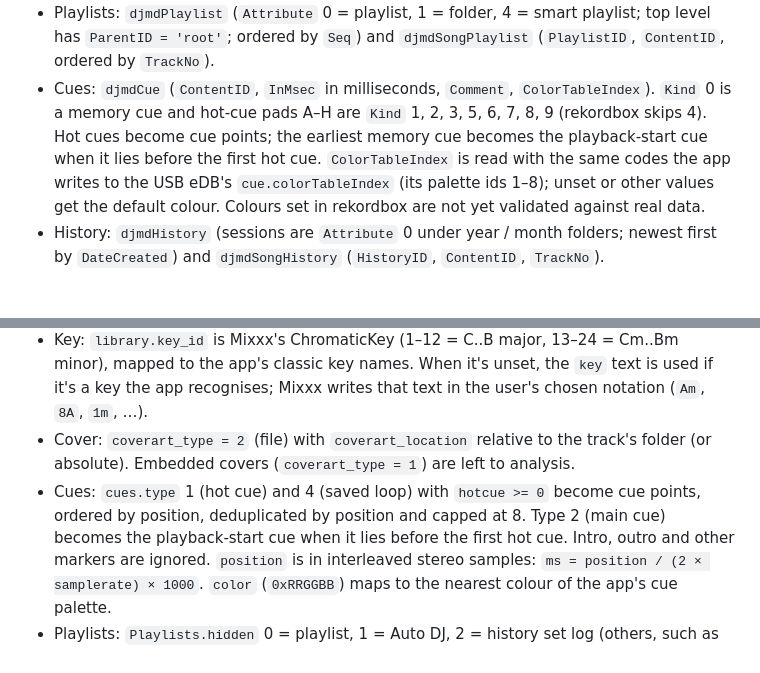
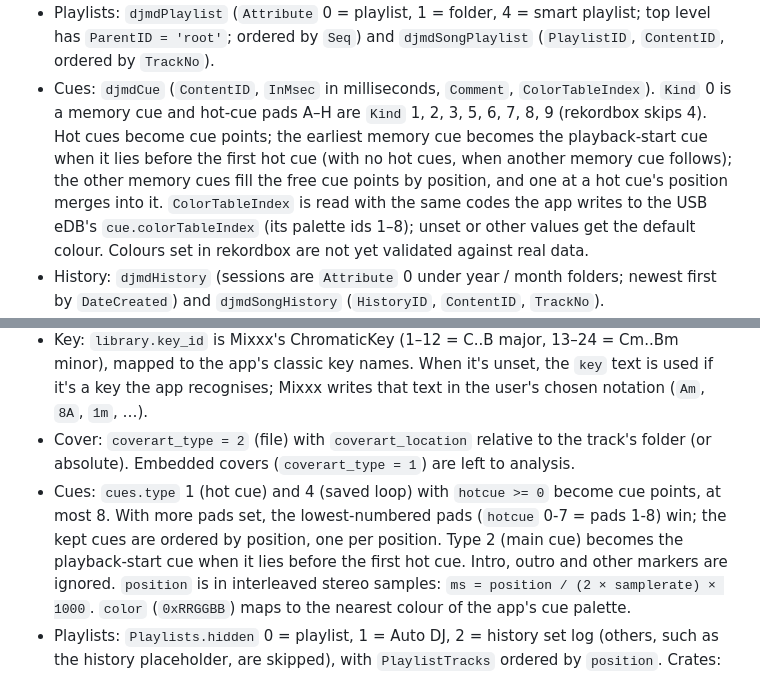
Before and after one commit to haivala/dj-usb-tkit, a Markdown page: docs/EXTERNAL_LIBRARIES.md, 2 parts joined by grey strips. GitHub-like rendering; blank space fills up the shorter version.

```diff
--- a/docs/EXTERNAL_LIBRARIES.md
+++ b/docs/EXTERNAL_LIBRARIES.md
@@ -141,7 +157,9 @@ mixxxDbSource)`.
   `ColorTableIndex`). `Kind` 0 is a memory cue and hot-cue pads A–H are
   `Kind` 1, 2, 3, 5, 6, 7, 8, 9 (rekordbox skips 4). Hot cues become cue
   points; the earliest memory cue becomes the playback-start cue when it lies
-  before the first hot cue. `ColorTableIndex` is read with the same codes the
+  before the first hot cue (with no hot cues, when another memory cue
+  follows); the other memory cues fill the free cue points by position, and
+  one at a hot cue's position merges into it. `ColorTableIndex` is read with the same codes the
   app writes to the USB eDB's `cue.colorTableIndex` (its palette ids 1–8);
   unset or other values get the default colour. Colours set in rekordbox are
   not yet validated against real data.
@@ -163,8 +181,9 @@ mixxxDbSource)`.
   track's folder (or absolute). Embedded covers (`coverart_type = 1`) are
   left to analysis.
 - Cues: `cues.type` 1 (hot cue) and 4 (saved loop) with `hotcue >= 0`
-  become cue points, ordered by position, deduplicated by position and
-  capped at 8. Type 2 (main cue) becomes the playback-start cue when it lies
+  become cue points, at most 8. With more pads set, the lowest-numbered
+  pads (`hotcue` 0-7 = pads 1-8) win; the kept cues are ordered by position,
+  one per position. Type 2 (main cue) becomes the playback-start cue when it lies
   before the first hot cue. Intro, outro and other markers are ignored.
   `position` is in interleaved stereo samples:
   `ms = position / (2 × samplerate) × 1000`. `color` (`0xRRGGBB`) maps to the
```
Also changed, not shown: other parts of docs/EXTERNAL_LIBRARIES.md (+20 -4 lines), CHANGELOG.md (+16 -13 lines), docs/assets/import-playlist.gif (added), 10 other files.
